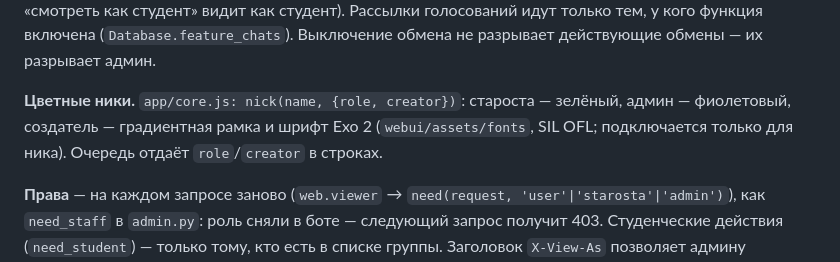
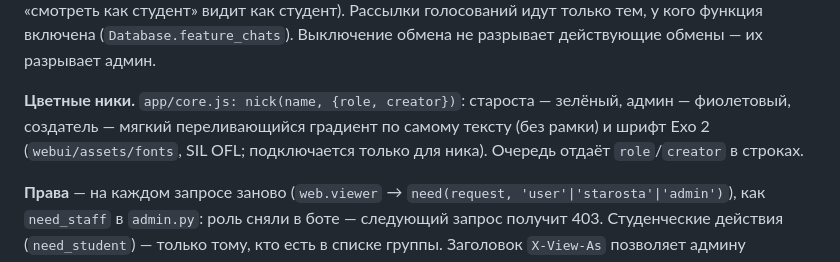
Before and after one commit to millirim/queue-bot-fork, a Markdown page: docs/ARCHITECTURE.md, the part around the change. Drawn GitHub-style.

```diff
--- a/docs/ARCHITECTURE.md
+++ b/docs/ARCHITECTURE.md
@@ -492,8 +492,8 @@ Telegram открывает адрес с `#tgWebAppData=<initData>`; `app/main.
 «смотреть как студент» видит как студент). Рассылки голосований идут только тем, у кого функция включена
 (`Database.feature_chats`). Выключение обмена не разрывает действующие обмены — их разрывает админ.
 
-**Цветные ники.** `app/core.js: nick(name, {role, creator})`: староста — зелёный, админ — фиолетовый, создатель — градиентная рамка и
-шрифт Exo 2 (`webui/assets/fonts`, SIL OFL; подключается только для ника). Очередь отдаёт `role`/`creator` в строках.
+**Цветные ники.** `app/core.js: nick(name, {role, creator})`: староста — зелёный, админ — фиолетовый, создатель — мягкий
+переливающийся градиент по самому тексту (без рамки) и шрифт Exo 2 (`webui/assets/fonts`, SIL OFL; подключается только для ника). Очередь отдаёт `role`/`creator` в строках.
 
 **Права** — на каждом запросе заново (`web.viewer` → `need(request, 'user'|'starosta'|'admin')`), как `need_staff`
 в `admin.py`: роль сняли в боте — следующий запрос получит 403. Студенческие действия (`need_student`) — только тому,
```
Also changed, not shown: README.md (+9 -1 lines), docs/GAMES.md (+17 -3 lines), docs/screens/blackjack-bet-phone.png (added), docs/screens/checkers-capture-phone.png (added), docs/screens/games-lobby.png (added), docs/screens/poker-showdown.png (added), docs/screens/poker-turn-phone.png (added), 9 other files.
